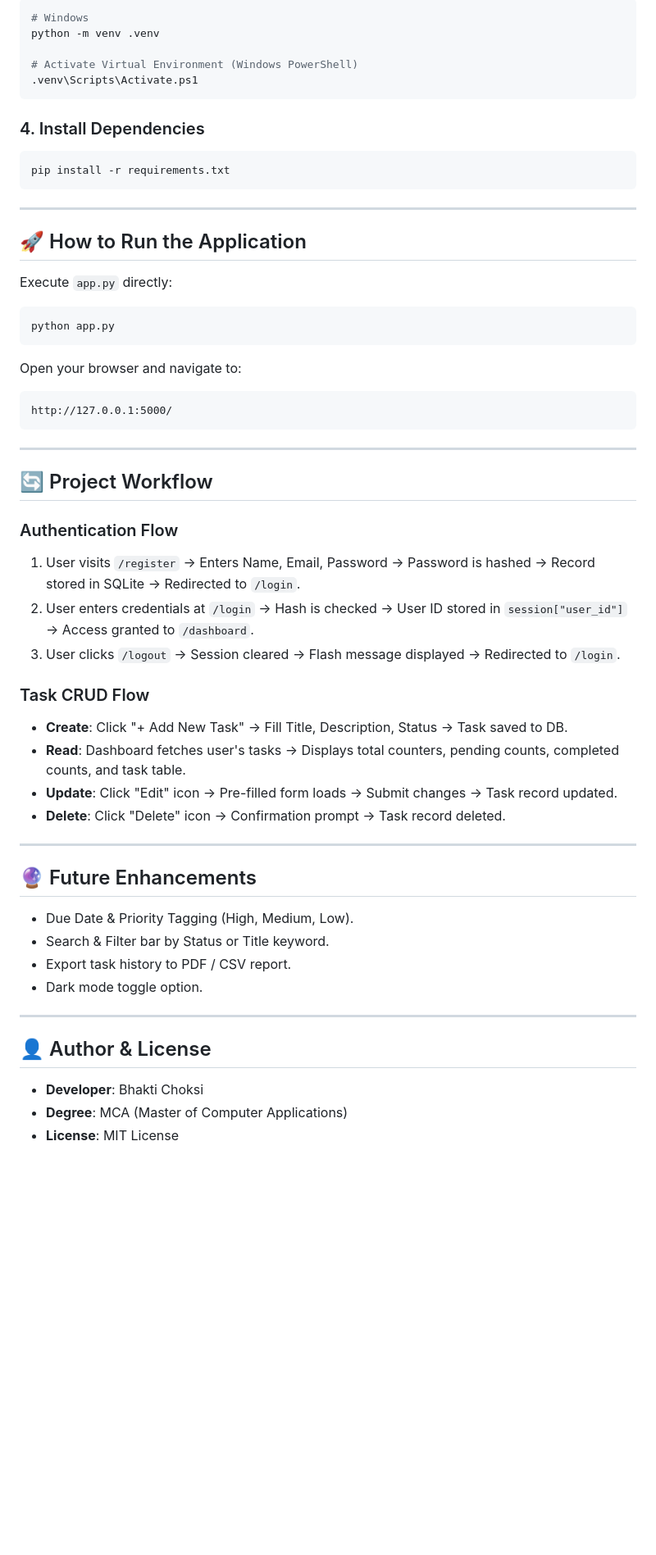
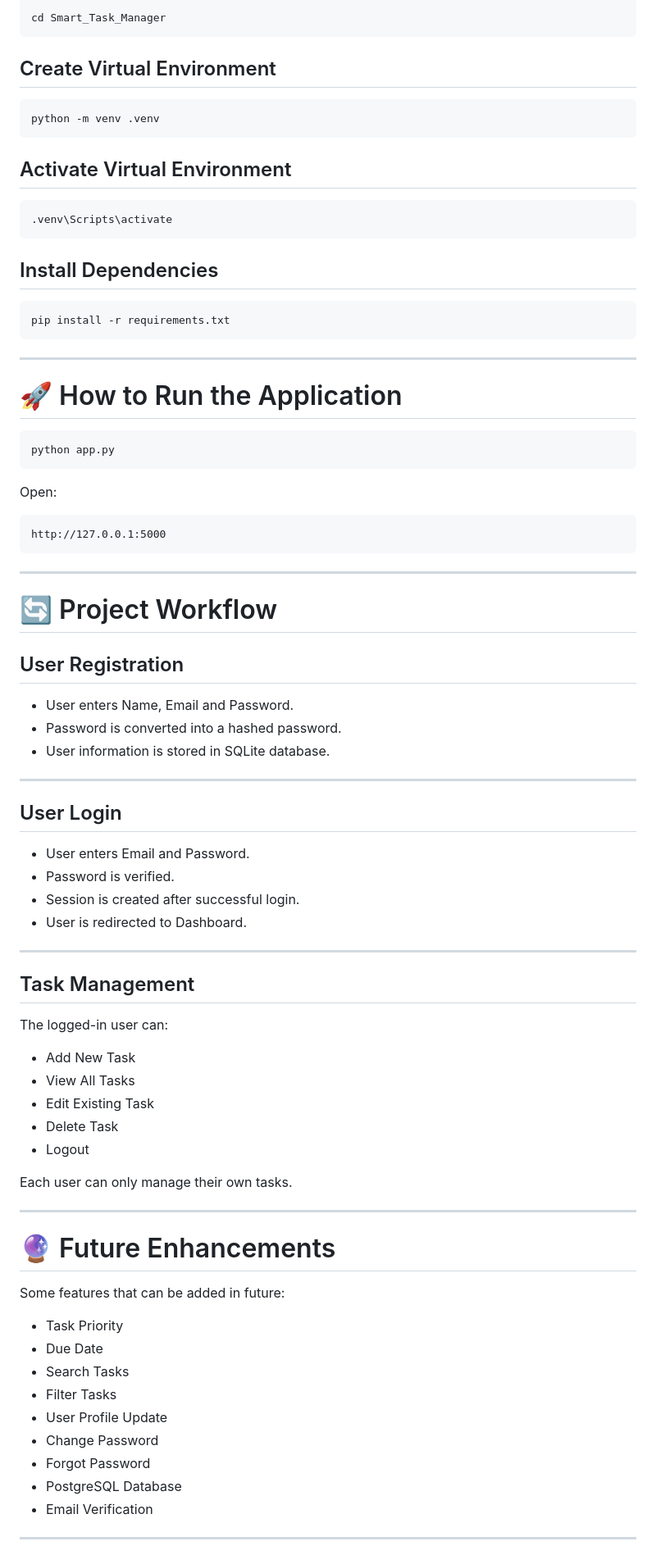
Before and after one commit to bhaktiichoksii/Smart_Task_Manager, a Markdown page: README.md, the part around one of its changes. Shown at 82% size. Drawn GitHub-style; blank space fills up the shorter version.

````diff
--- a/README.md
+++ b/README.md
@@ -131,58 +147,87 @@ cd d:\Projects\Smart_Task_Manager
 ```bash
-# Windows
-python -m venv .venv
-
-# Activate Virtual Environment (Windows PowerShell)
-.venv\Scripts\Activate.ps1
+cd Smart_Task_Manager
 ```
 
-### 4. Install Dependencies
+## Create Virtual Environment
+
+```bash
+python -m venv .venv
+```
+
+## Activate Virtual Environment
+
+```bash
+.venv\Scripts\activate
+```
+
+## Install Dependencies
+
 ```bash
 pip install -r requirements.txt
 ```
 
 ---
 
-## 🚀 How to Run the Application
+# 🚀 How to Run the Application
 
-Execute `app.py` directly:
 ```bash
 python app.py
 ```
 
-Open your browser and navigate to:
-```text
-http://127.0.0.1:5000/
+Open:
+
+```
+http://127.0.0.1:5000
 ```
 
 ---
 
-## 🔄 Project Workflow
+# 🔄 Project Workflow
 
-### Authentication Flow
-1. User visits `/register` -> Enters Name, Email, Password -> Password is hashed -> Record stored in SQLite -> Redirected to `/login`.
-2. User enters credentials at `/login` -> Hash is checked -> User ID stored in `session["user_id"]` -> Access granted to `/dashboard`.
-3. User clicks `/logout` -> Session cleared -> Flash message displayed -> Redirected to `/login`.
+## User Registration
 
-### Task CRUD Flow
-- **Create**: Click "+ Add New Task" -> Fill Title, Description, Status -> Task saved to DB.
-- **Read**: Dashboard fetches user's tasks -> Displays total counters, pending counts, completed counts, and task table.
-- **Update**: Click "Edit" icon -> Pre-filled form loads -> Submit changes -> Task record updated.
-- **Delete**: Click "Delete" icon -> Confirmation prompt -> Task record deleted.
+- User enters Name, Email and Password.
+- Password is converted into a hashed password.
+- User information is stored in SQLite database.
 
 ---
 
-## 🔮 Future Enhancements
+## User Login
 
-- Due Date & Priority Tagging (High, Medium, Low).
-- Search & Filter bar by Status or Title keyword.
-- Export task history to PDF / CSV report.
-- Dark mode toggle option.
+- User enters Email and Password.
+- Password is verified.
+- Session is created after successful login.
+- User is redirected to Dashboard.
 
 ---
 
-## 👤 Author & License
+## Task Management
 
-- **Developer**: Bhakti Choksi
-- **Degree**: MCA (Master of Computer Applications)
-- **License**: MIT License
+The logged-in user can:
+
+- Add New Task
+- View All Tasks
+- Edit Existing Task
+- Delete Task
+- Logout
+
+Each user can only manage their own tasks.
+
+---
+
+# 🔮 Future Enhancements
+
+Some features that can be added in future:
+
+- Task Priority
+- Due Date
+- Search Tasks
+- Filter Tasks
+- User Profile Update
+- Change Password
+- Forgot Password
+- PostgreSQL Database
+- Email Verification
+
+---
+
````
Also changed, not shown: other parts of README.md (+97 -66 lines).
